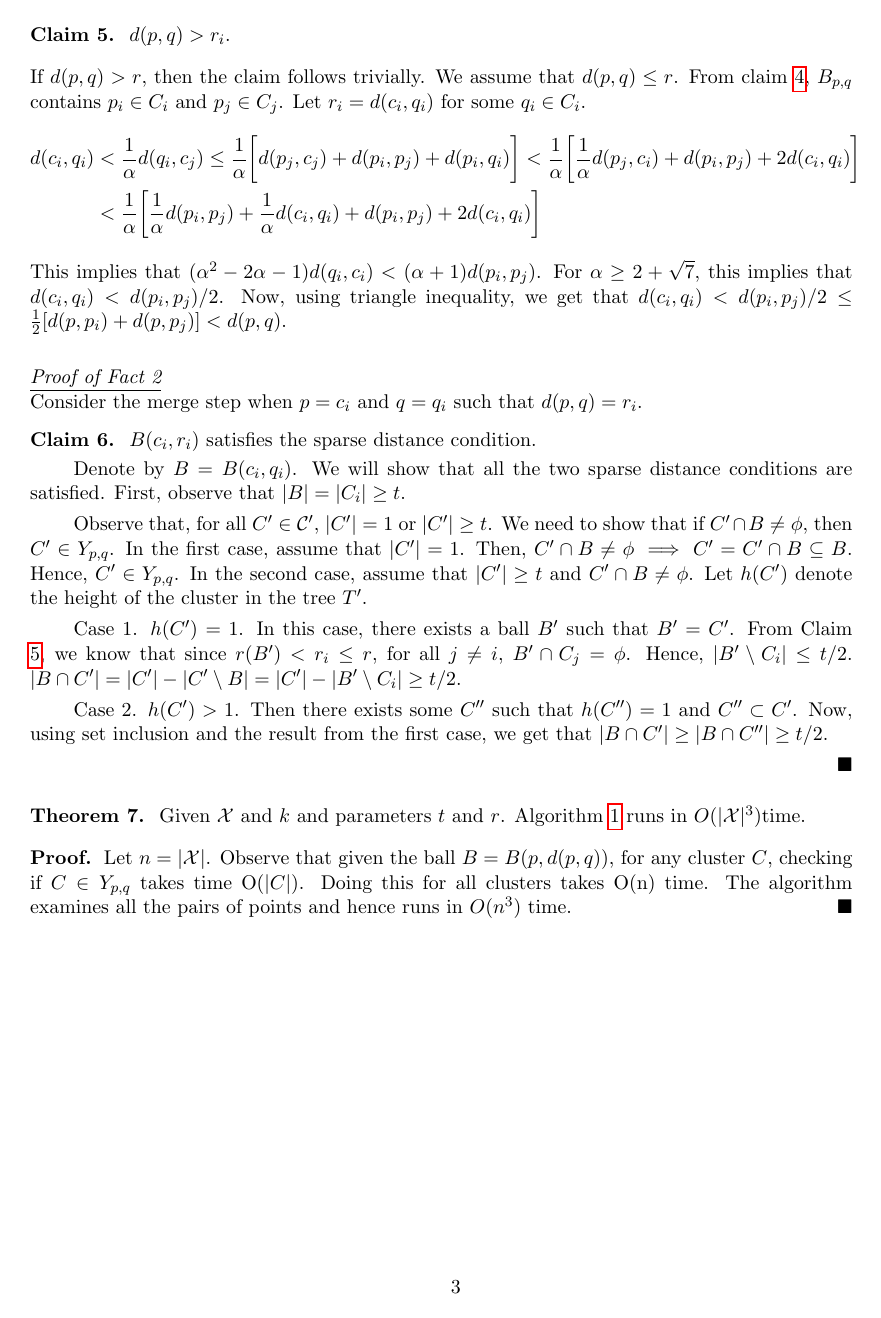
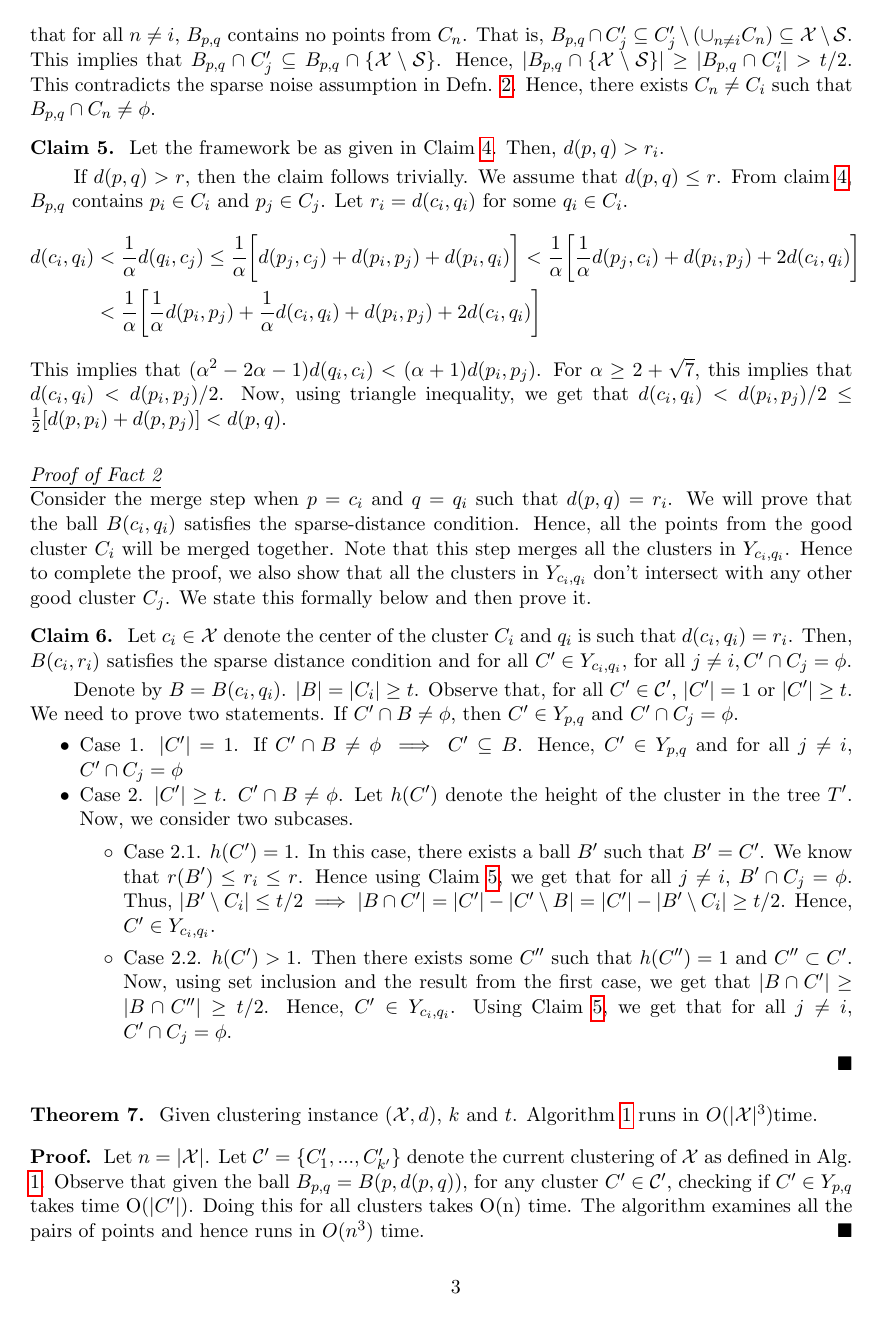
Before and after one commit to shrinuKushagra/clusterability, a LaTeX document (alphaCenter.tex): page 3 of 3. Compiled offline with pdfLaTeX.

Commit message:
fixd stuff

```diff
--- a/alphaCenter.tex
+++ b/alphaCenter.tex
@@ -178,2 +178,3 @@ $C_j' \in Y_{p, q}$. In the first case, if $C_j' \subseteq B_{p, q}$ then $B_{p,
 \begin{claim}
 \label{claim:maxrirj}
+Let the framework be as given in Claim \ref{claim:fromBothCluster}. Then, $d(p, q) > r_i$.
@@ -181,6 +181,6 @@ $d(p, q) > r_i$.
 \end{claim}
 
-\noindent If $d(p, q) > r$, then the claim follows trivially. We assume that $d(p, q) \le r$. From claim \ref{claim:fromBothCluster}, $B_{p, q}$ contains $p_i \in C_i$ and $p_j \in C_j$. Let $r_i = d(c_i, q_i)$ for some $q_i \in C_i$.
+\vspace{-0.1in} If $d(p, q) > r$, then the claim follows trivially. We assume that $d(p, q) \le r$. From claim \ref{claim:fromBothCluster}, $B_{p, q}$ contains $p_i \in C_i$ and $p_j \in C_j$. Let $r_i = d(c_i, q_i)$ for some $q_i \in C_i$.
 \begin{align*}
 d(c_i, q_i) &< \frac{1}{\alpha} d(q_i, c_j) \le \frac{1}{\alpha} \bigg[ d(p_j, c_j) + d(p_i, p_j) + d(p_i, q_i)\bigg] < \frac{1}{\alpha} \bigg[ \frac{1}{\alpha}d(p_j, c_i) + d(p_i, p_j) + 2d(c_i, q_i)\bigg]\\
 & < \frac{1}{\alpha} \bigg[ \frac{1}{\alpha}d(p_i, p_j) + \frac{1}{\alpha}d(c_i, q_i) + d(p_i, p_j) + 2d(c_i, q_i)\bigg]
@@ -188,30 +188,36 @@ d(c_i, q_i) &< \frac{1}{\alpha} d(q_i, c_j) \le \frac{1}{\alpha} \bigg[ d(p_j, c
 This implies that $(\alpha^2 - 2\alpha - 1)d(q_i, c_i) < (\alpha + 1) d(p_i, p_j)$. For $\alpha \ge 2 + \sqrt 7$, this implies that $d(c_i, q_i) < d(p_i, p_j)/2$. Now, using triangle inequality, we get that $d(c_i, q_i) < d(p_i, p_j)/2 \le \frac{1}{2}[d(p, p_i) + d(p, p_j)] < d(p, q)$.\\
 
 \noindent\textit{\underline{Proof of Fact 2}}\\
-Consider the merge step when $p = c_i$ and $q = q_i$ such that $d(p, q) = r_i$.
+Consider the merge step when $p = c_i$ and $q = q_i$ such that $d(p, q) = r_i$. We will prove that the ball $B(c_i, q_i)$ satisfies the sparse-distance condition. Hence, all the points from the good cluster $C_i$ will be merged together. Note that this step merges all the clusters in $Y_{c_i, q_i}$. Hence to complete the proof, we also show that all the clusters in $Y_{c_i, q_i}$ don't intersect with any other good cluster $C_j$. We state this formally below and then prove it.
+
 \begin{claim}
 %\vspace{-0.1in}
 \label{claim:dciqi}
-$B(c_i, r_i)$ satisfies the sparse distance condition.
+Let $c_i \in \mc X$ denote the center of the cluster $C_i$ and $q_i$ is such that $d(c_i, q_i) = r_i$. Then, $B(c_i, r_i)$ satisfies the sparse distance condition and for all $C' \in Y_{c_i, q_i}$, for all $j \neq i, C' \cap C_j = \phi$.
 \end{claim}
 
-\vspace{-0.1in} Denote by $B = B(c_i, q_i)$. We will show that all the two sparse distance conditions are satisfied. First, observe that $|B| = |C_i| \ge t$.
+\vspace{-0.1in} Denote by $B = B(c_i, q_i)$. $|B| = |C_i| \ge t$. Observe that, for all $C' \in \mc C'$, $|C'| = 1$ or $|C'| \ge t$. We need to prove two statements. If $C' \cap B \neq \phi$, then $C' \in Y_{p,q}$ and $C' \cap C_j = \phi$.
 
-Observe that, for all $C' \in \mc C'$, $|C'| = 1$ or $|C'| \ge t$. We need to show that if $C' \cap B \neq \phi$, then $C' \in Y_{p,q}$. In the first case, assume that $|C'| = 1$. Then, $C' \cap B \neq \phi \implies C' = C' \cap B \subseteq B$. Hence, $C' \in Y_{p,q}$. In the second case, assume that $|C'|\ge t$ and $C' \cap B \neq \phi$. Let $h(C')$ denote the height of the cluster in the tree $T'$.
+\begin{itemize}[nolistsep]
+\item Case 1. $|C'| = 1$. If $C' \cap B \neq \phi \implies C' \subseteq B$. Hence, $C' \in Y_{p,q}$ and for all $j \neq i$, $C' \cap C_j = \phi$
 
-Case 1. $h(C') = 1$. In this case, there exists a ball $B'$ such that $B' = C'$. From Claim \ref{claim:maxrirj}, we know that since $r(B') < r_i \le r$, for all $j \neq i$, $B' \cap C_j = \phi$. Hence, $|B'\setminus C_i| \le t/2$. $|B\cap C'| = |C'| - |C'\setminus B| = |C'| - |B'\setminus C_i| \ge t/2$.
+\item Case 2. $|C'|\ge t$. $C' \cap B \neq \phi$. Let $h(C')$ denote the height of the cluster in the tree $T'$. Now, we consider two subcases.
+\begin{itemize}
+\renewcommand\labelitemii{$\circ$}
+\item Case 2.1. $h(C') = 1$. In this case, there exists a ball $B'$ such that $B' = C'$. We know that $r(B') \le r_i \le r$. Hence using Claim \ref{claim:maxrirj}, we get that for all $j \neq i$, $B' \cap C_j = \phi$. Thus, $|B'\setminus C_i| \le t/2 \implies |B\cap C'| = |C'| - |C'\setminus B| = |C'| - |B'\setminus C_i| \ge t/2$. Hence, $C' \in Y_{c_i, q_i}$.
 
-Case 2. $h(C') > 1$. Then there exists some $C''$ such that $h(C'') = 1$ and $C'' \subset C'$. Now, using set inclusion and the result from the first case, we get that $|B\cap C'| \ge |B\cap C''| \ge t/2$.
-
+\item Case 2.2. $h(C') > 1$. Then there exists some $C''$ such that $h(C'') = 1$ and $C'' \subset C'$. Now, using set inclusion and the result from the first case, we get that $|B\cap C'| \ge |B\cap C''| \ge t/2$. Hence, $C' \in Y_{c_i, q_i}$. Using Claim \ref{claim:maxrirj}, we get that for all $j \neq i$, $C' \cap C_j = \phi$.
+\end{itemize}
+\end{itemize}
 %Let $x \in D_{c_i, q_i}$. We claim that $x \not\in \mc S$. For the sake of contradiction, let us assume that $x \in C_j$ for some $j \neq i$. Now, $C_i$ and $C_j$ satisfy $\alpha$-center proximity. Using, Fact \ref{fact:alphacpDist}, we have that $\forall p' \in B$, $(\alpha - 1)d(p', c_i) < d(p', x)$. This contradicts the fact that $x \in D_{c_i, q_i}$. Hence, we get that $x \not\in \mc S$ which implies that $x \in \mc T$ (Defn. \ref{defn:alphacpnoise}). Thus, $D_{c_i, q_i} \subseteq \mc T$ and $|D_{c_i, q_i}| \le |\mc T| \le \epsilon |\mc X|$.
 \end{proof}
 
 \begin{theorem}
-Given $\mc X$ and $k$ and parameters $t$ and $r$. Algorithm \ref{alg:alphacp} runs in $O(|\mc X|^3)$time.
+Given clustering instance $(\mc X, d)$, $k$ and $t$. Algorithm \ref{alg:alphacp} runs in $O(|\mc X|^3)$time.
 \end{theorem}
 
 \begin{proof}
-Let $n = |\mc X|$. Observe that given the ball $B = B(p, d(p, q))$, for any cluster $C$, checking if $C \in Y_{p, q}$ takes time O($|C|$). Doing this for all clusters takes O(n) time. The algorithm examines all the pairs of points and hence runs in $O(n^3)$ time.
+Let $n = |\mc X|$. Let $\mc C' =\{C_1', \ldots, C_{k'}'\}$ denote the current clustering of $\mc X$ as defined in Alg. \ref{alg:alphacp}. Observe that given the ball $B_{p, q} = B(p, d(p, q))$, for any cluster $C' \in \mc C'$, checking if $C' \in Y_{p, q}$ takes time O($|C'|$). Doing this for all clusters takes O(n) time. The algorithm examines all the pairs of points and hence runs in $O(n^3)$ time.
 \end{proof}
 %\begin{fact}
 %\label{fact:alphacpDist}
```
Also changed, not shown: alphaCenter.tex (19 more changed lines).
